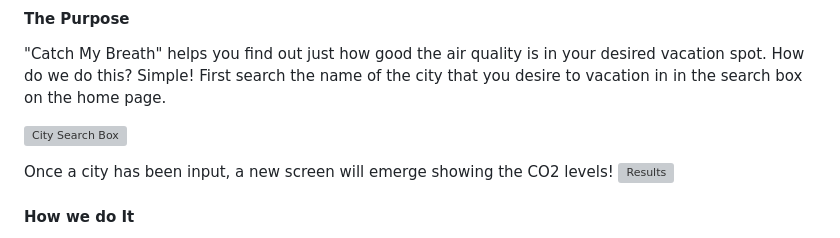
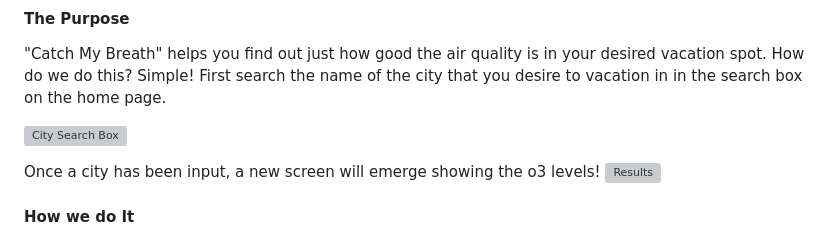
Before and after one commit to WillZealot/Catchmybreathe, a Markdown page: README.md, the part around the change. Drawn GitHub-style; grey boxes are pictures that could not be loaded.

```diff
--- a/README.md
+++ b/README.md
@@ -25,7 +25,7 @@ First search the name of the city that you desire to vacation in in the search b
 
 ![City Search Box](images/Search-City.png)
 
-Once a city has been input, a new screen will emerge showing the CO2 levels!
+Once a city has been input, a new screen will emerge showing the o3 levels!
 ![Results](images/City%20Search%20Result.png)
 #### How we do It
 To get this information, we used two API keys, The first one being "https://api.openweathermap.org/data/2.5/air_pollution?lat=". This one is used to measure the CO2 levels in the air. "https://api.openweathermap.org/geo/1.0/direct?q=" this one is used to grab and display information about the desired vacation destination.
```
